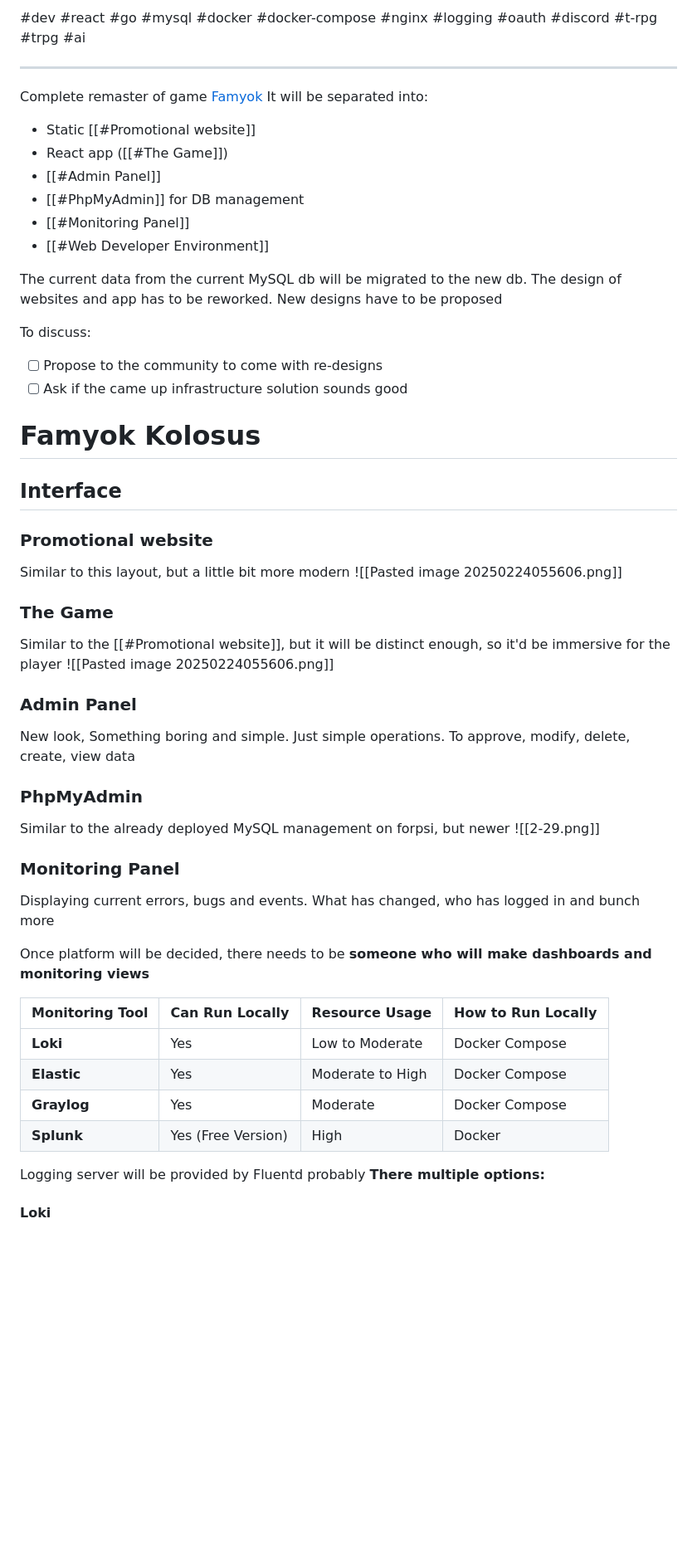
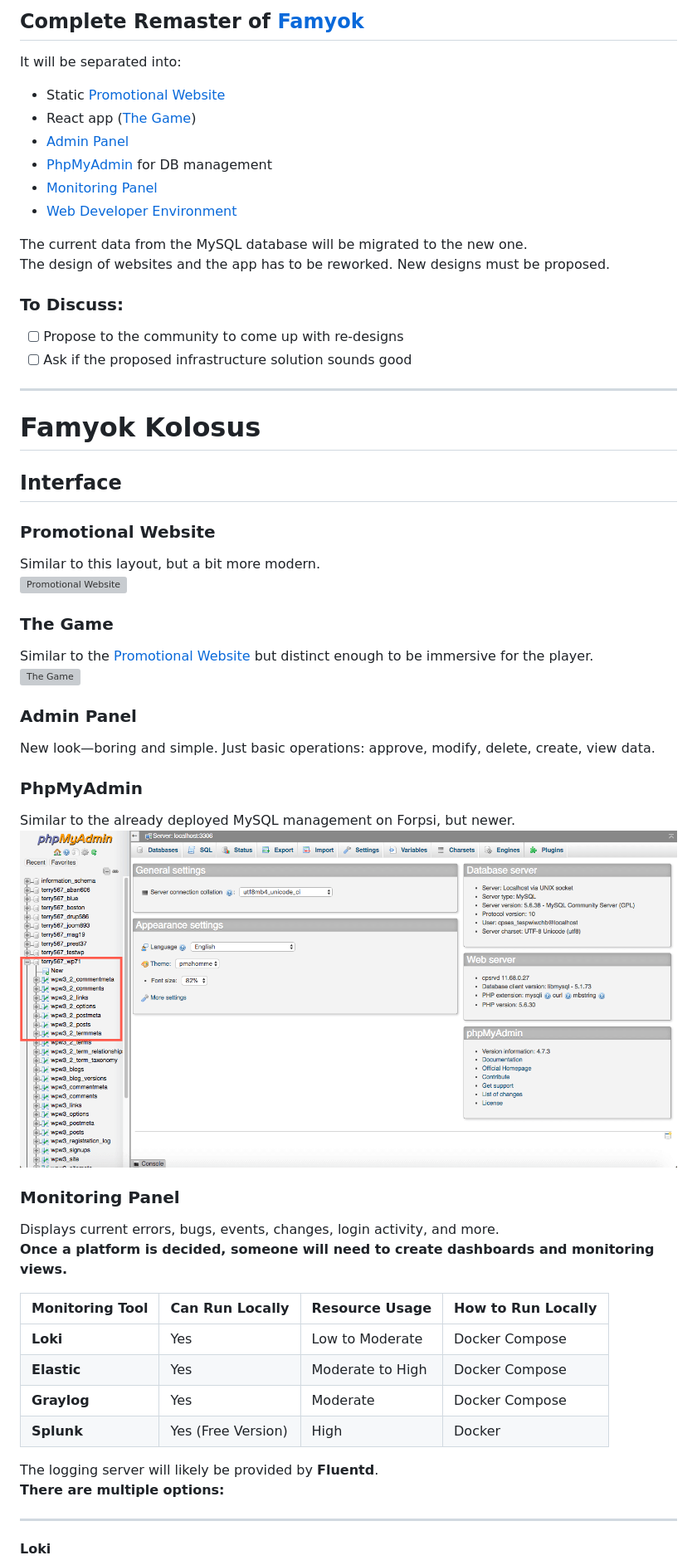
Before and after one commit to RadekPelikan/Famyok-kolosus, a Markdown page: Famyok Rework.md, the part around the change printed below. Shown: that part at 83% size. Drawn GitHub-style; blank space fills up the shorter version; grey boxes are pictures that could not be loaded.

```diff
--- a/Famyok Rework.md
+++ b/Famyok Rework.md
@@ -1,50 +1,48 @@
-#dev #react #go #mysql #docker  #docker-compose #nginx #logging #oauth #discord #t-rpg #trpg #ai
+## Complete Remaster of [Famyok](https://www.famyok.cz)
+It will be separated into:
+- Static [Promotional Website](#promotional-website)
+- React app ([The Game](#the-game))
+- [Admin Panel](#admin-panel)
+- [PhpMyAdmin](#phpmyadmin) for DB management
+- [Monitoring Panel](#monitoring-panel)
+- [Web Developer Environment](#web-developer-environment)
+
+The current data from the MySQL database will be migrated to the new one.
+The design of websites and the app has to be reworked. New designs must be proposed.
+
+### To Discuss:
+- [ ] Propose to the community to come up with re-designs
+- [ ] Ask if the proposed infrastructure solution sounds good
 
 ---
-Complete remaster of game [Famyok](https://www.famyok.cz)
-It will be separated into:
-- Static [[#Promotional website]]
-- React app ([[#The Game]])
-- [[#Admin Panel]]
-- [[#PhpMyAdmin]] for DB management
-- [[#Monitoring Panel]]
-- [[#Web Developer Environment]]
-
-The current data from the current MySQL db will be migrated to the new db.
-The design of websites and app has to be reworked. New designs have to be proposed
-
-To discuss:
-- [ ] Propose to the community to come with re-designs
-- [ ] Ask if the came up infrastructure solution sounds good
 
 # Famyok Kolosus
 
 ## Interface
 
-### Promotional website
+### Promotional Website
 
-Similar to this layout, but a little bit more modern
-![[Pasted image 20250224055606.png]]
+Similar to this layout, but a bit more modern.
+![Promotional Website](img/Pasted%20image%2020250224055606.png)
 
 ### The Game
 
-Similar to the [[#Promotional website]], but it will be distinct enough, so it'd be immersive for the player
-![[Pasted image 20250224055606.png]]
+Similar to the [Promotional Website](#promotional-website) but distinct enough to be immersive for the player.
+![The Game](img/Pasted%20image%2020250224055606.png)
 
 ### Admin Panel
 
-New look, Something boring and simple. Just simple operations. To approve, modify, delete, create, view data
+New look—boring and simple. Just basic operations: approve, modify, delete, create, view data.
 
 ### PhpMyAdmin
 
-Similar to the already deployed MySQL management on forpsi, but newer
-![[2-29.png]]
+Similar to the already deployed MySQL management on Forpsi, but newer.
+![PhpMyAdmin](img/2-29.png)
 
 ### Monitoring Panel
 
-Displaying current errors, bugs and events. What has changed, who has logged in and bunch more
-
-Once platform will be decided, there needs to be **someone who will make dashboards and monitoring  views**
+Displays current errors, bugs, events, changes, login activity, and more.
+**Once a platform is decided, someone will need to create dashboards and monitoring views.**
 
 | Monitoring Tool    | Can Run Locally    | Resource Usage   | How to Run Locally      |
 | ------------------ | ------------------ | ---------------- | ----------------------- |
@@ -53,9 +51,10 @@ Once platform will be decided, there needs to be **someone who will make dashboa
 | **Graylog**        | Yes                | Moderate         | Docker Compose          |
 | **Splunk**         | Yes (Free Version) | High             | Docker                  |
 
+The logging server will likely be provided by **Fluentd**.
+**There are multiple options:**
 
-Logging server will be provided by Fluentd probably
-**There multiple options:**
+---
 
 #### Loki
 
```
Also changed, not shown: other parts of Famyok Rework.md (+63 -67 lines).
